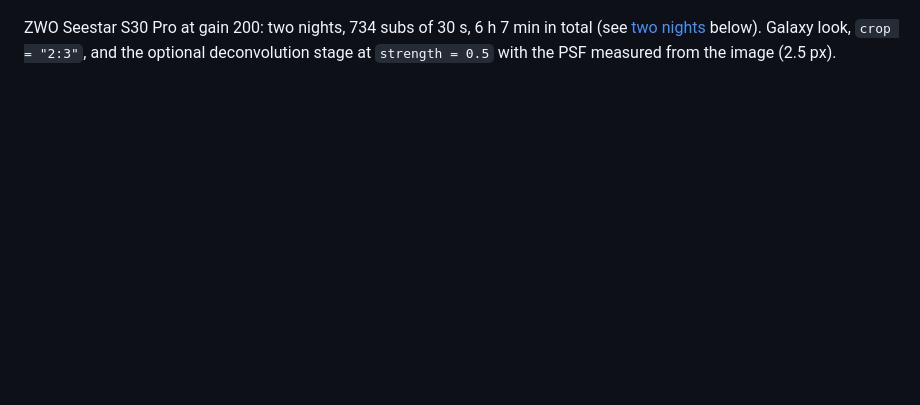
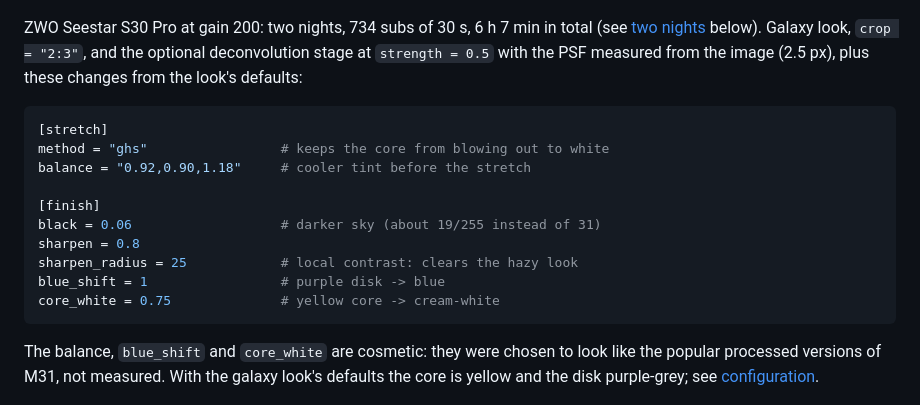
Before and after one commit to tks98/darkroom, a Markdown page: docs/gallery.md, the part around the change. Drawn GitHub-style; blank space fills up the shorter version.

Commit message:
README images: M31 with GHS, darker sky and the blue/white colour pass
Rebuilt m31_final, m31_progression and m31_seestar_vs_darkroom from the
same two-night stack, finished with method = "ghs", balance
0.92,0.90,1.18, black 0.06, sharpen 0.8 at radius 25, blue_shift 1 and
core_white 0.75. JPEGs rebuilt from pixels, no metadata. The gallery
lists the settings and says which are cosmetic.

Co-Authored-By: Claude Opus 5.5 <noreply@anthropic.com>

````diff
--- a/docs/gallery.md
+++ b/docs/gallery.md
@@ -6,7 +6,22 @@ Targets processed with darkroom, with the settings that differ from the defaults
 
 ![M31, the Andromeda Galaxy, with M32 below the core and M110 at upper right, running diagonally across a dense star field.](images/m31_final.jpg)
 
-ZWO Seestar S30 Pro at gain 200: two nights, 734 subs of 30 s, 6 h 7 min in total (see [two nights](#two-nights) below). Galaxy look, `crop = "2:3"`, and the optional deconvolution stage at `strength = 0.5` with the PSF measured from the image (2.5 px).
+ZWO Seestar S30 Pro at gain 200: two nights, 734 subs of 30 s, 6 h 7 min in total (see [two nights](#two-nights) below). Galaxy look, `crop = "2:3"`, and the optional deconvolution stage at `strength = 0.5` with the PSF measured from the image (2.5 px), plus these changes from the look's defaults:
+
+```toml
+[stretch]
+method = "ghs"                 # keeps the core from blowing out to white
+balance = "0.92,0.90,1.18"     # cooler tint before the stretch
+
+[finish]
+black = 0.06                   # darker sky (about 19/255 instead of 31)
+sharpen = 0.8
+sharpen_radius = 25            # local contrast: clears the hazy look
+blue_shift = 1                 # purple disk -> blue
+core_white = 0.75              # yellow core -> cream-white
+```
+
+The balance, `blue_shift` and `core_white` are cosmetic: they were chosen to look like the popular processed versions of M31, not measured. With the galaxy look's defaults the core is yellow and the disk purple-grey; see [configuration](configuration.md#colour-and-sharpening).
 
 ![Three pairs of 1:1 crops from M31. Left of each pair, "before": the core is a bright white disc and the dust lanes are soft. Right, "core 0.3 + deconv 0.5": the core fades smoothly with no white disc, and the dust lanes and stars are slightly crisper. The bottom pair shows M110, whose core is also less washed out.](images/m31_core_deconv.jpg)
 
````
Also changed, not shown: README.md (+4 -4 lines), docs/images/m31_final.jpg, docs/images/m31_progression.jpg, docs/images/m31_seestar_vs_darkroom.jpg.
